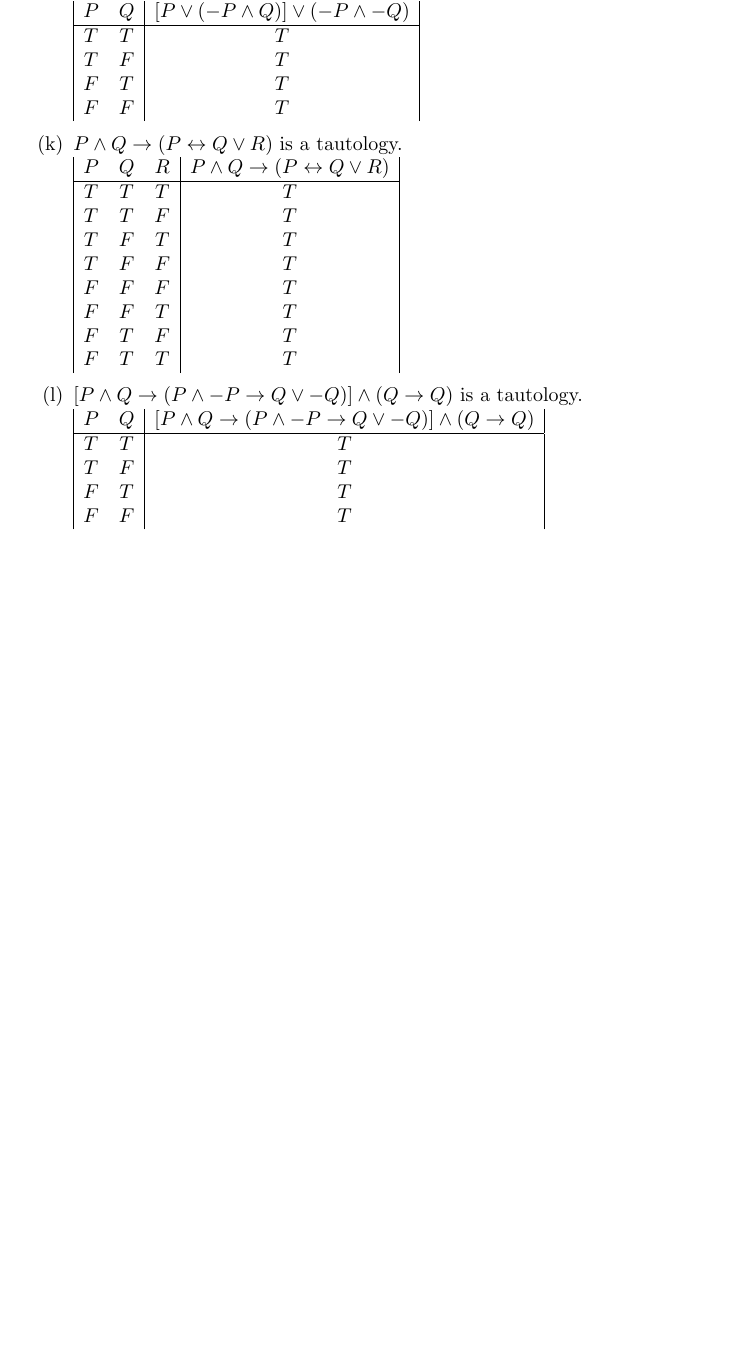
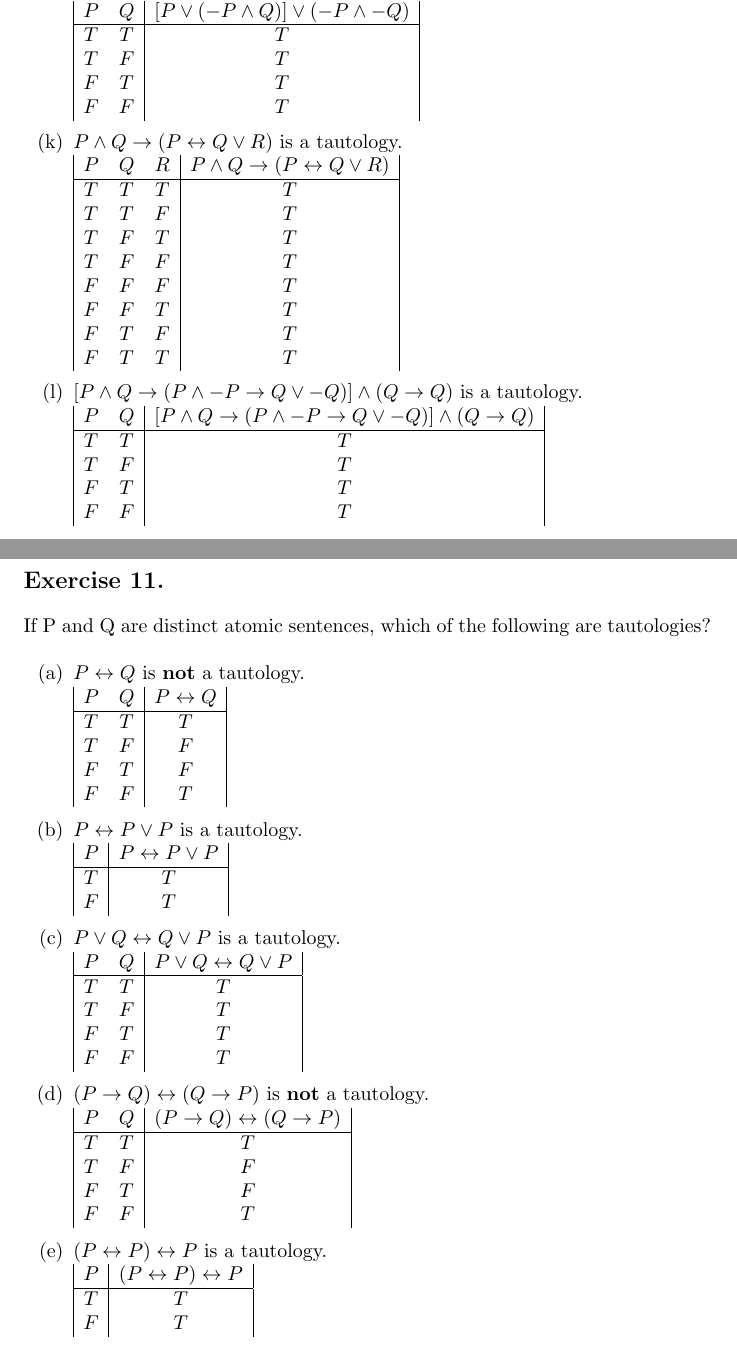
Before and after one commit to dominik-lenda/p-suppes_intro-to-logic, a LaTeX problem sheet (part-i_chapter-1_exercises.tex): part of page 4 of 4 before the commit and two parts of pages 4 and 5 of 5 after it, the two joined at a grey line, cut so that both start at the same text, the shorter picture padded with empty space. Compiled offline with pdfLaTeX.

Commit message:
solve all examples from ex. 11, chapter 1, part i

```diff
--- a/part-i_chapter-1_exercises.tex
+++ b/part-i_chapter-1_exercises.tex
@@ -257,4 +257,71 @@ F & F & T\\
 \medskip
 \end{enumerate}
 
+\section*{Exercise 11.}
+If P and Q are distinct atomic sentences, which of the following are tautologies?
+\singlespace
+\begin{enumerate}[label=(\alph*)]
+
+\item \(P \leftrightarrow Q\) is \textbf{not} a tautology.\\
+\(
+\begin{array}{|c c|c|}
+P & Q & P \leftrightarrow Q\\
+\hline
+T & T & T\\
+T & F & F\\
+F & T & F\\
+F & F & T\\
+\end{array}
+\)
+\medskip
+
+\item \(P \leftrightarrow P \lor P\) is a tautology.\\
+\(
+\begin{array}{|c|c|}
+P  & P \leftrightarrow P \lor P\\
+\hline
+T & T\\
+F & T\\
+\end{array}
+\)
+\medskip
+
+\item \(P \lor Q \leftrightarrow Q \lor P\) is a tautology.\\
+\(
+\begin{array}{|c c|c|}
+P & Q & P \lor Q \leftrightarrow Q \lor P\\
+\hline
+T & T & T\\
+T & F & T\\
+F & T & T\\
+F & F & T\\
+\end{array}
+\)
+\medskip
+
+\item \((P \rightarrow Q) \leftrightarrow (Q \rightarrow P)\) is \textbf{not} a tautology.\\
+\(
+\begin{array}{|c c|c|}
+P & Q & (P \rightarrow Q) \leftrightarrow (Q \rightarrow P)\\
+\hline
+T & T & T\\
+T & F & F\\
+F & T & F\\
+F & F & T\\
+\end{array}
+\)
+\medskip
+
+\item \((P \leftrightarrow P) \leftrightarrow P\) is a tautology.\\
+\(
+\begin{array}{|c|c|}
+P  & (P \leftrightarrow P) \leftrightarrow P\\
+\hline
+T & T\\
+F & T\\
+\end{array}
+\)
+\medskip
+\end{enumerate}
+
 \end{document}
```
Also changed, not shown: part-i_chapter-1_exercises.pdf.
